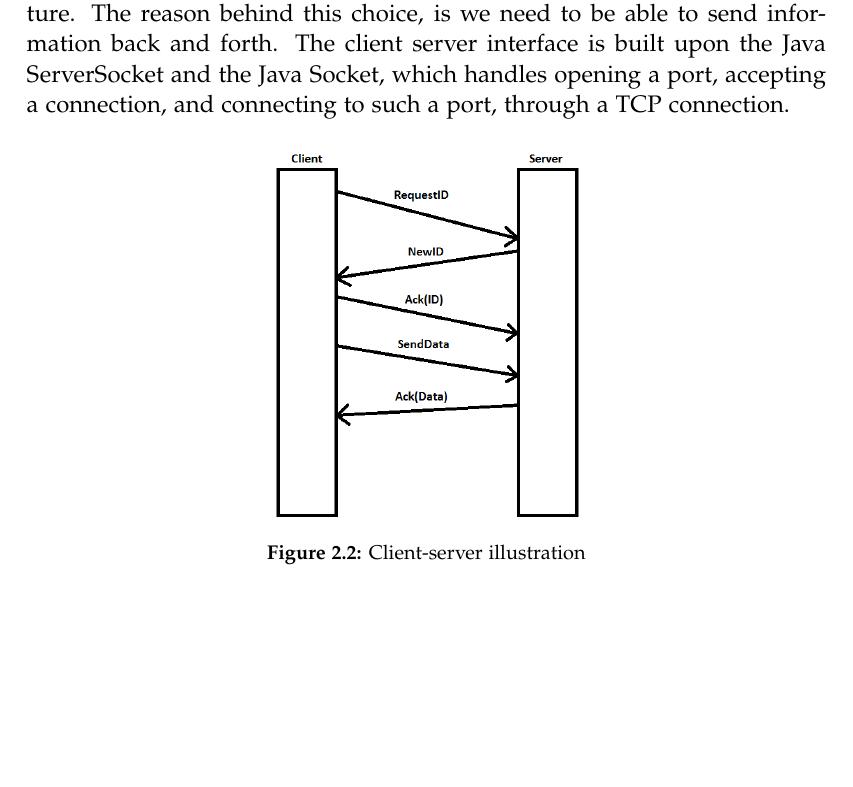
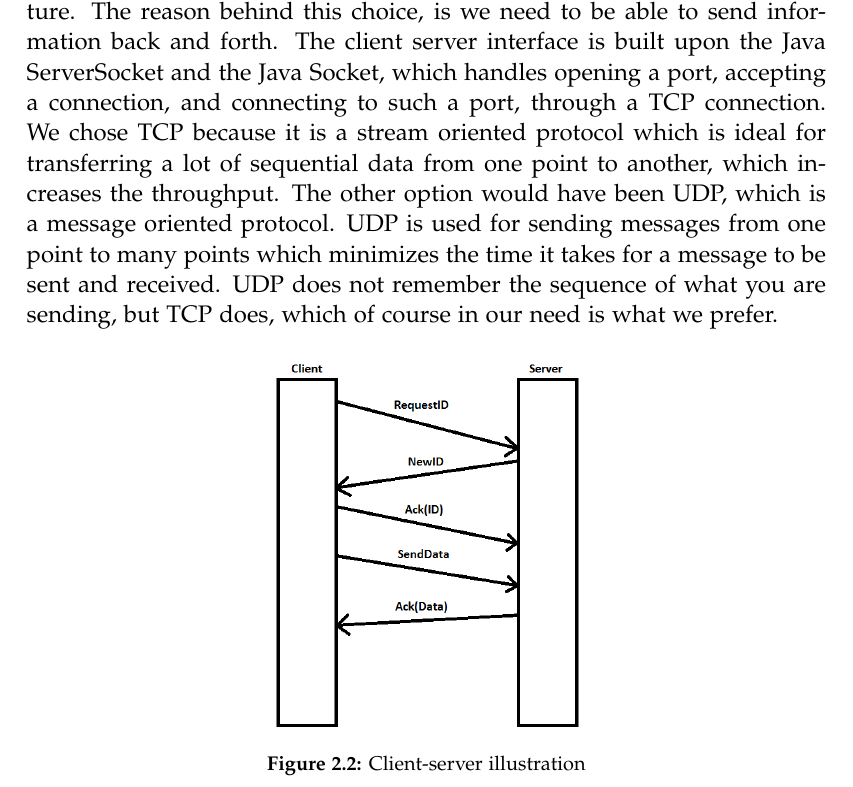
Before and after one commit to MortenRP/P5, a LaTeX thesis (report/master.tex, which reads report/sections/client-server.tex): part of page 23 of 35, cut so that both start at the same text, the shorter picture padded with empty space. Compiled offline with pdfLaTeX.

Commit message:
added why tcp and not udp to client server

```diff
--- a/report/sections/client-server.tex
+++ b/report/sections/client-server.tex
@@ -1,6 +1,7 @@
 \section{Client-server communication}
 As mentioned in the former section, we will be using a client-server structure. The reason behind this choice, is we need to be able to send information back and forth.
 The client server interface is built upon the Java ServerSocket and the Java Socket, which handles opening a port, accepting a connection, and connecting to such a port, through a TCP connection.
+We chose TCP because it is a stream oriented protocol which is ideal for transferring a lot of sequential data from one point to another, which increases the throughput. The other option would have been UDP, which is a message oriented protocol. UDP is used for sending messages from one point to many points which minimizes the time it takes for a message to be sent and received. UDP does not remember the sequence of what you are sending, but TCP does, which of course in our need is what we prefer.
 
 \begin{figure}[h!]
   \centering
```
